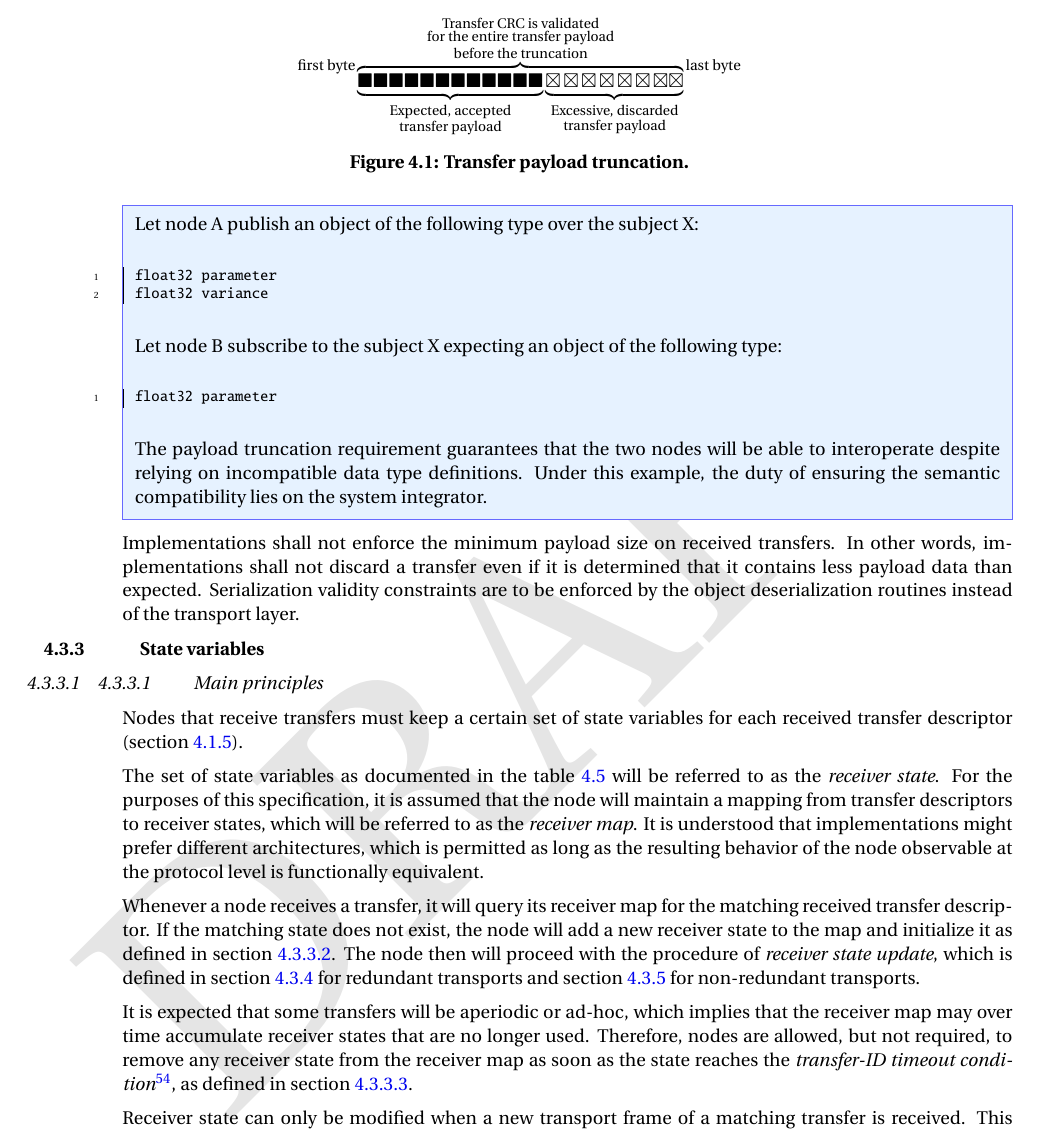
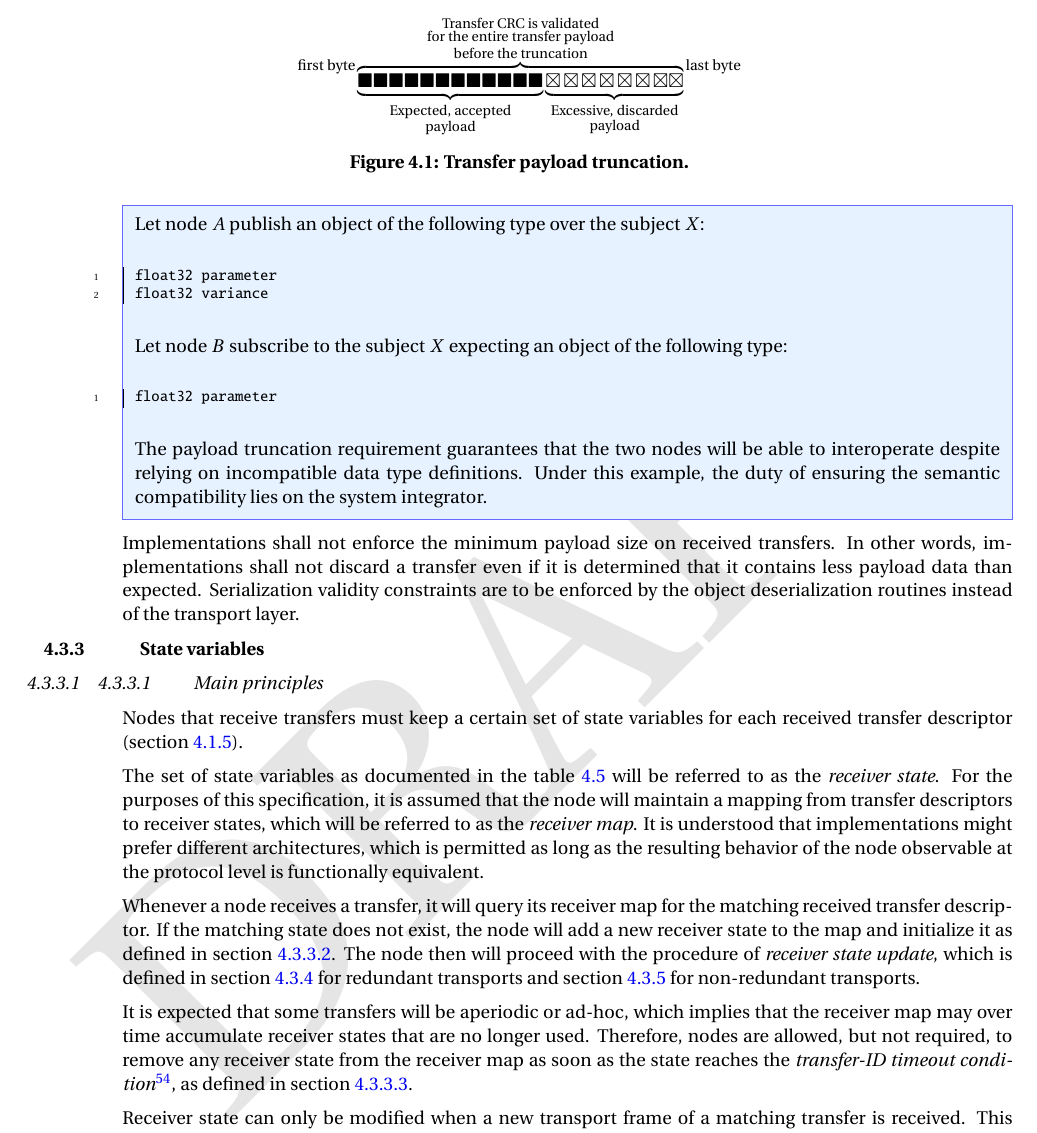
Before and after one commit to OpenCyphal/specification, a LaTeX thesis (specification/UAVCAN_Specification.tex, which reads specification/transport_layer/transport_layer.tex): part of page 48 of 80, cut so that both start at the same text. Compiled offline with pdfLaTeX; a LaTeX package or settings file that is missing is left out.

Commit message:
Transport payload truncation: typographical corrections

```diff
--- a/specification/transport_layer/transport_layer.tex
+++ b/specification/transport_layer/transport_layer.tex
@@ -602,10 +602,10 @@ Additionally, excessive payload data may contain padding bytes if required by th
         \underbrace{\huge{%
             \blacksquare\blacksquare\blacksquare\blacksquare\blacksquare\blacksquare%
             \blacksquare\blacksquare\blacksquare\blacksquare\blacksquare\blacksquare%
-        }}_{\substack{\text{Expected, accepted} \\ \text{transfer payload}}}%
+        }}_{\substack{\text{Expected, accepted} \\ \text{payload}}}%
         \underbrace{\huge{%
             \boxtimes\boxtimes\boxtimes\boxtimes\boxtimes\boxtimes\boxtimes\boxtimes%
-        }}_{\substack{\text{Excessive, discarded} \\ \text{transfer payload}}}%
+        }}_{\substack{\text{Excessive, discarded} \\ \text{payload}}}%
     }^{\substack{%
         \text{Transfer CRC is validated} \\
         \text{for the entire transfer payload} \\
@@ -617,14 +617,14 @@ Additionally, excessive payload data may contain padding bytes if required by th
 \end{figure}
 
 \begin{remark}
-    Let node A publish an object of the following type over the subject X:
+    Let node $A$ publish an object of the following type over the subject $X$:
 
     \begin{minted}{python}
         float32 parameter
         float32 variance
     \end{minted}
 
-    Let node B subscribe to the subject X expecting an object of the following type:
+    Let node $B$ subscribe to the subject $X$ expecting an object of the following type:
 
     \begin{minted}{python}
         float32 parameter
```
